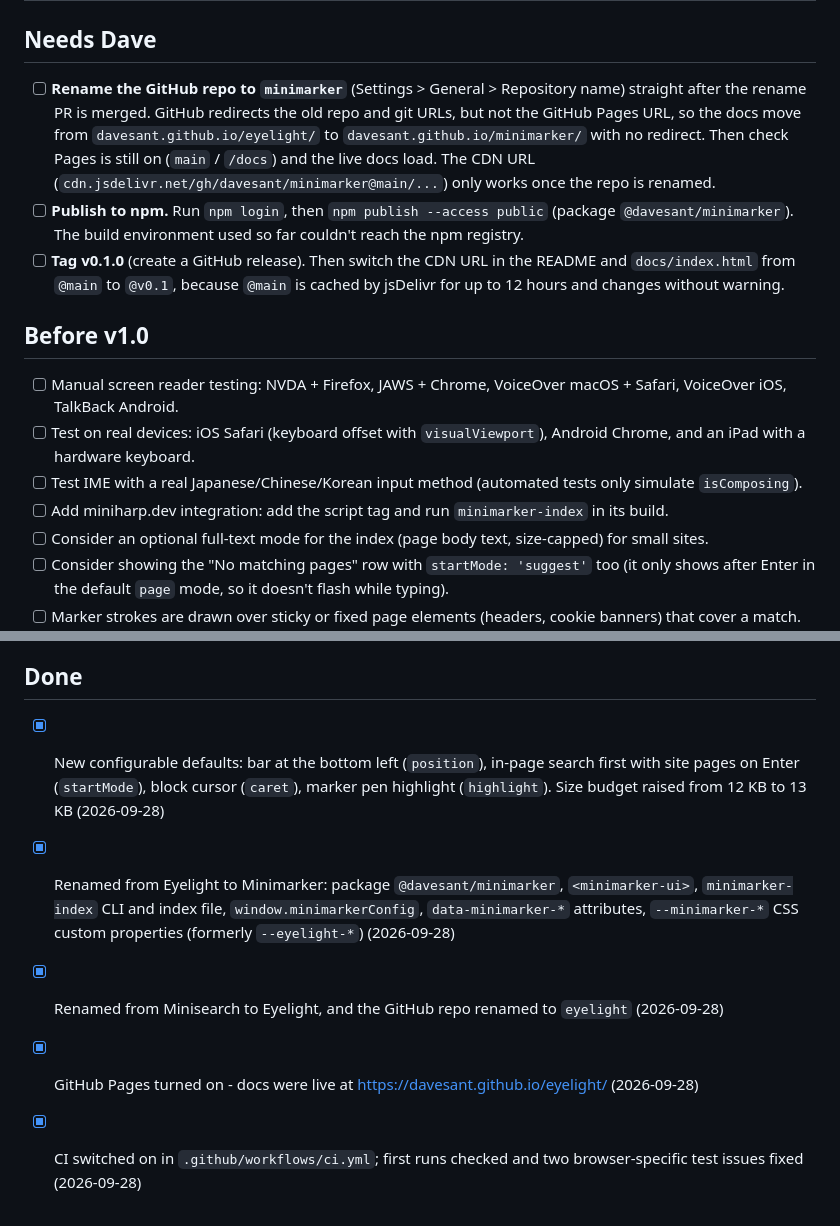
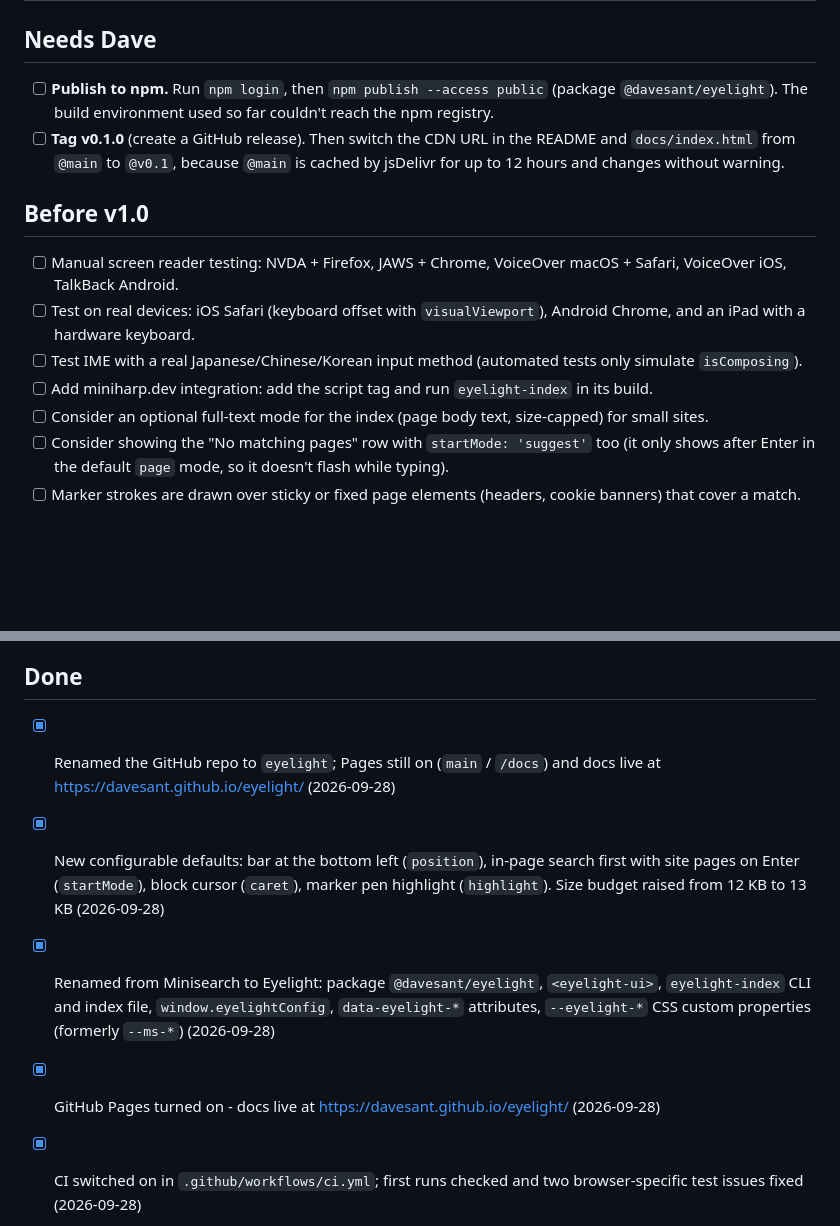
Before and after one commit to davesant/eyelight, a Markdown page: TASKS.md, 2 parts joined by grey strips. Drawn GitHub-style; blank space fills up the shorter version.

Commit message:
TASKS: take main's version before merging main in
Co-Authored-By: Claude Opus 5.5 <noreply@anthropic.com>
Claude-Session: https://claude.ai/code/session_017shRSvvcSKboQfnTvFUuny

```diff
--- a/TASKS.md
+++ b/TASKS.md
@@ -2,8 +2,7 @@
 
 ## Needs Dave
 
-- [ ] **Rename the GitHub repo to `minimarker`** (Settings > General > Repository name) straight after the rename PR is merged. GitHub redirects the old repo and git URLs, but not the GitHub Pages URL, so the docs move from `davesant.github.io/eyelight/` to `davesant.github.io/minimarker/` with no redirect. Then check Pages is still on (`main` / `/docs`) and the live docs load. The CDN URL (`cdn.jsdelivr.net/gh/davesant/minimarker@main/...`) only works once the repo is renamed.
-- [ ] **Publish to npm.** Run `npm login`, then `npm publish --access public` (package `@davesant/minimarker`). The build environment used so far couldn't reach the npm registry.
+- [ ] **Publish to npm.** Run `npm login`, then `npm publish --access public` (package `@davesant/eyelight`). The build environment used so far couldn't reach the npm registry.
 - [ ] **Tag v0.1.0** (create a GitHub release). Then switch the CDN URL in the README and `docs/index.html` from `@main` to `@v0.1`, because `@main` is cached by jsDelivr for up to 12 hours and changes without warning.
 
 ## Before v1.0
@@ -11,7 +10,7 @@
 - [ ] Manual screen reader testing: NVDA + Firefox, JAWS + Chrome, VoiceOver macOS + Safari, VoiceOver iOS, TalkBack Android.
 - [ ] Test on real devices: iOS Safari (keyboard offset with `visualViewport`), Android Chrome, and an iPad with a hardware keyboard.
 - [ ] Test IME with a real Japanese/Chinese/Korean input method (automated tests only simulate `isComposing`).
-- [ ] Add miniharp.dev integration: add the script tag and run `minimarker-index` in its build.
+- [ ] Add miniharp.dev integration: add the script tag and run `eyelight-index` in its build.
 - [ ] Consider an optional full-text mode for the index (page body text, size-capped) for small sites.
 - [ ] Consider showing the "No matching pages" row with `startMode: 'suggest'` too (it only shows after Enter in the default `page` mode, so it doesn't flash while typing).
 - [ ] Marker strokes are drawn over sticky or fixed page elements (headers, cookie banners) that cover a match. Possible fix: hit-test strokes near the viewport with `elementsFromPoint` and skip covered ones.
@@ -24,8 +23,8 @@
 
 ## Done
 
+- [x] Renamed the GitHub repo to `eyelight`; Pages still on (`main` / `/docs`) and docs live at https://davesant.github.io/eyelight/ (2026-09-28)
 - [x] New configurable defaults: bar at the bottom left (`position`), in-page search first with site pages on Enter (`startMode`), block cursor (`caret`), marker pen highlight (`highlight`). Size budget raised from 12 KB to 13 KB (2026-09-28)
-- [x] Renamed from Eyelight to Minimarker: package `@davesant/minimarker`, `<minimarker-ui>`, `minimarker-index` CLI and index file, `window.minimarkerConfig`, `data-minimarker-*` attributes, `--minimarker-*` CSS custom properties (formerly `--eyelight-*`) (2026-09-28)
-- [x] Renamed from Minisearch to Eyelight, and the GitHub repo renamed to `eyelight` (2026-09-28)
-- [x] GitHub Pages turned on - docs were live at https://davesant.github.io/eyelight/ (2026-09-28)
+- [x] Renamed from Minisearch to Eyelight: package `@davesant/eyelight`, `<eyelight-ui>`, `eyelight-index` CLI and index file, `window.eyelightConfig`, `data-eyelight-*` attributes, `--eyelight-*` CSS custom properties (formerly `--ms-*`) (2026-09-28)
+- [x] GitHub Pages turned on - docs live at https://davesant.github.io/eyelight/ (2026-09-28)
 - [x] CI switched on in `.github/workflows/ci.yml`; first runs checked and two browser-specific test issues fixed (2026-09-28)
```
